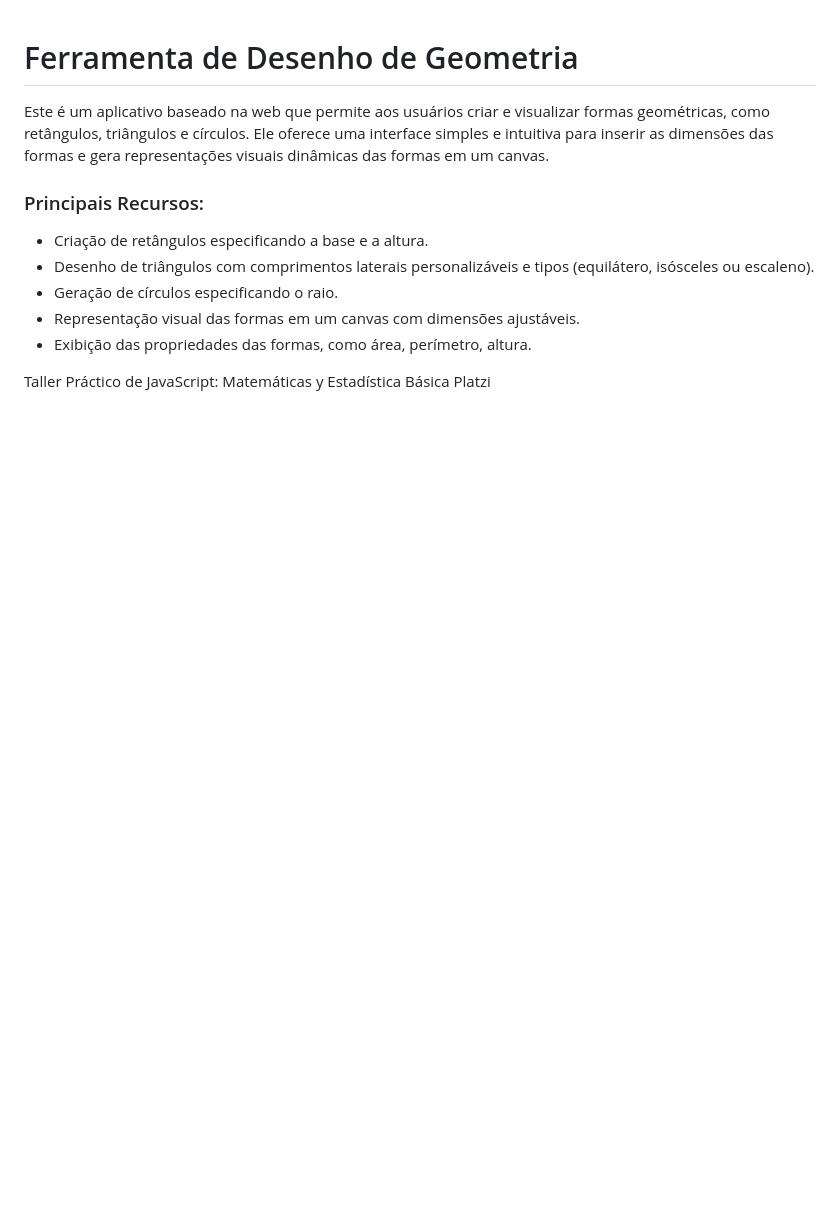
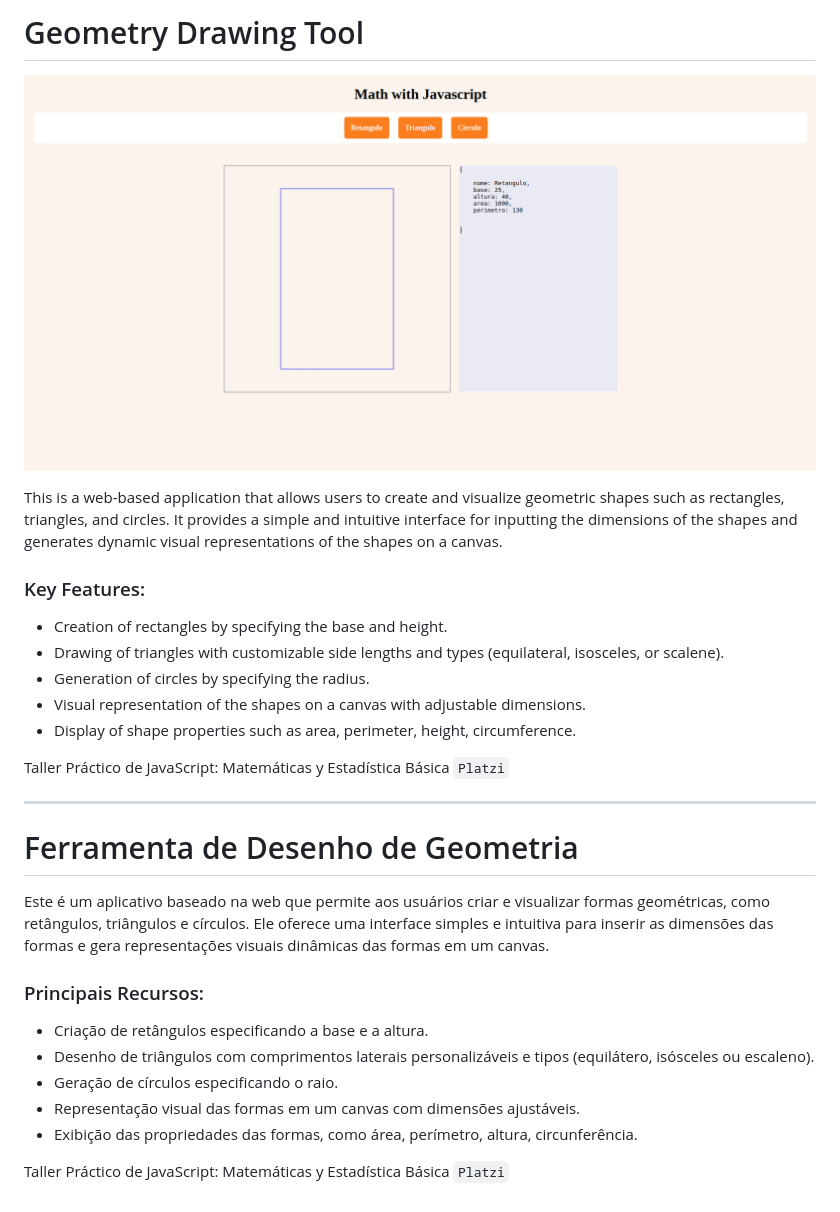
Before and after one commit to rhault/Geometry-Drawing-Tool, a Markdown page: README.md, the part around the change. GitHub-like rendering; pictures changed too: print.png (added); blank space fills up the shorter version.

```diff
--- a/README.md
+++ b/README.md
@@ -1,3 +1,22 @@
+# Geometry Drawing Tool
+
+![img](./print.png)
+
+This is a web-based application that allows users to create and visualize geometric shapes such as rectangles, triangles, and circles. It provides a simple and intuitive interface for inputting the dimensions of the shapes and generates dynamic visual representations of the shapes on a canvas.
+
+### Key Features:
+
+- Creation of rectangles by specifying the base and height.
+- Drawing of triangles with customizable side lengths and types (equilateral, isosceles, or scalene).
+- Generation of circles by specifying the radius.
+- Visual representation of the shapes on a canvas with adjustable dimensions.
+- Display of shape properties such as area, perimeter, height, circumference.
+
+Taller Práctico de JavaScript: Matemáticas y Estadística Básica
+`Platzi`
+
+---
+
 # Ferramenta de Desenho de Geometria
 
 Este é um aplicativo baseado na web que permite aos usuários criar e visualizar formas geométricas, como retângulos, triângulos e círculos. Ele oferece uma interface simples e intuitiva para inserir as dimensões das formas e gera representações visuais dinâmicas das formas em um canvas.
@@ -8,7 +27,7 @@ Este é um aplicativo baseado na web que permite aos usuários criar e visualiza
 - Desenho de triângulos com comprimentos laterais personalizáveis e tipos (equilátero, isósceles ou escaleno).
 - Geração de círculos especificando o raio.
 - Representação visual das formas em um canvas com dimensões ajustáveis.
-- Exibição das propriedades das formas, como área, perímetro, altura.
+- Exibição das propriedades das formas, como área, perímetro, altura, circunferência.
 
 Taller Práctico de JavaScript: Matemáticas y Estadística Básica
-Platzi
+`Platzi`
```
Also changed, not shown: 2 other files.
